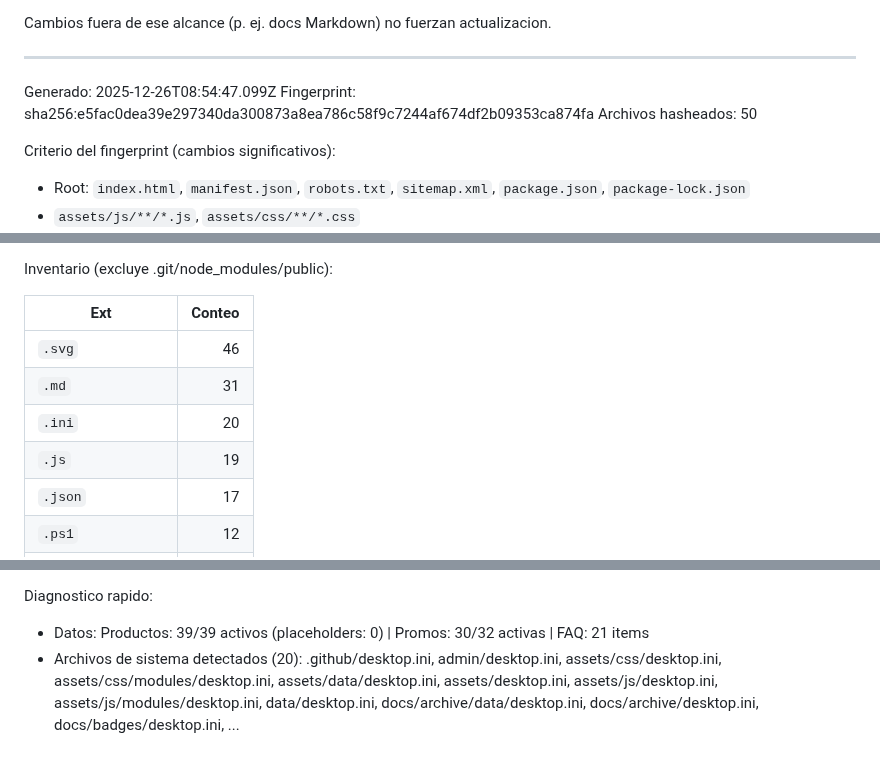
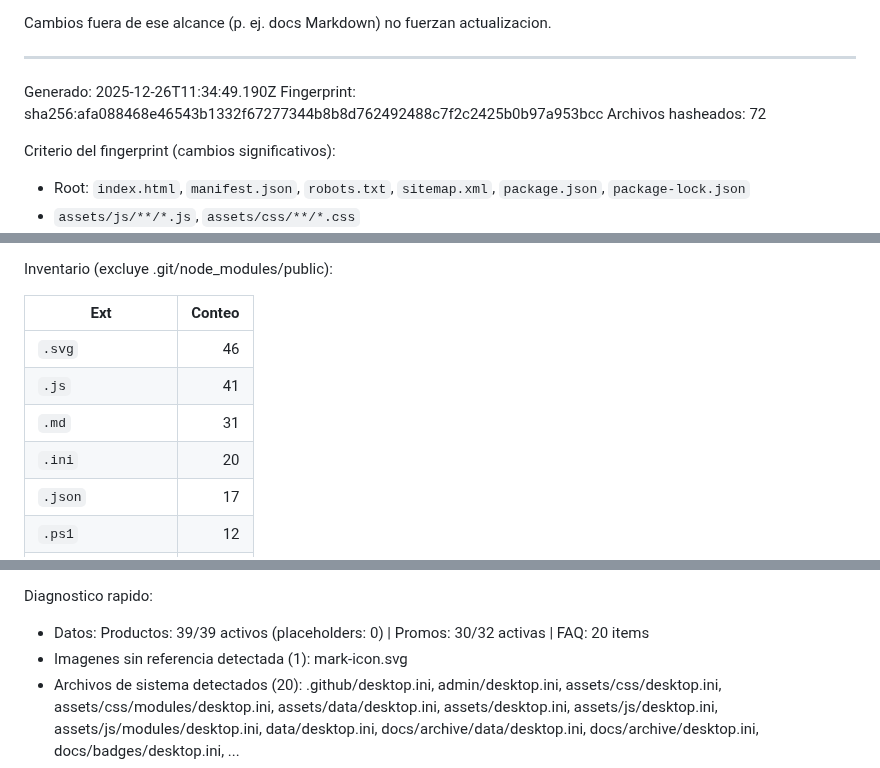
Before and after one commit to Dtcsrni/Mahitek_3D_Lab_MX, a Markdown page: ANALISIS_SISTEMA.md, 3 parts joined by grey strips. Drawn GitHub-style.

Commit message:
fix: actualizar timestamp, fingerprint y conteo de archivos en ANALISIS_SISTEMA.md

```diff
--- a/ANALISIS_SISTEMA.md
+++ b/ANALISIS_SISTEMA.md
@@ -28,9 +28,9 @@ Cambios fuera de ese alcance (p. ej. docs Markdown) no fuerzan actualizacion.
 ---
 <!-- AUTO-GENERATED:START -->
 
-Generado: 2025-12-26T08:54:47.099Z
-Fingerprint: sha256:e5fac0dea39e297340da300873a8ea786c58f9c7244af674df2b09353ca874fa
-Archivos hasheados: 50
+Generado: 2025-12-26T11:34:49.190Z
+Fingerprint: sha256:afa088468e46543b1332f67277344b8b8d762492488c7f2c2425b0b97a953bcc
+Archivos hasheados: 72
 
 Criterio del fingerprint (cambios significativos):
 - Root: `index.html`, `manifest.json`, `robots.txt`, `sitemap.xml`, `package.json`, `package-lock.json`
@@ -46,9 +46,9 @@ Inventario (excluye .git/node_modules/public):
 | Ext | Conteo |
 | --- | -----: |
 | `.svg` | 46 |
+| `.js` | 41 |
 | `.md` | 31 |
 | `.ini` | 20 |
-| `.js` | 19 |
 | `.json` | 17 |
 | `.ps1` | 12 |
 | `(sin-ext)` | 8 |
@@ -104,7 +104,8 @@ Scripts npm (28):
 - `watch:css`
 
 Diagnostico rapido:
-- Datos: Productos: 39/39 activos (placeholders: 0) | Promos: 30/32 activas | FAQ: 21 items
+- Datos: Productos: 39/39 activos (placeholders: 0) | Promos: 30/32 activas | FAQ: 20 items
+- Imagenes sin referencia detectada (1): mark-icon.svg
 - Archivos de sistema detectados (20): .github/desktop.ini, admin/desktop.ini, assets/css/desktop.ini, assets/css/modules/desktop.ini, assets/data/desktop.ini, assets/desktop.ini, assets/js/desktop.ini, assets/js/modules/desktop.ini, data/desktop.ini, docs/archive/data/desktop.ini, docs/archive/desktop.ini, docs/badges/desktop.ini, ...
 - brand.json incluye social; data/social.json queda como fallback.
 - NEWSLETTER_TURNSTILE_SITEKEY vacio (modo sin Turnstile).
```
